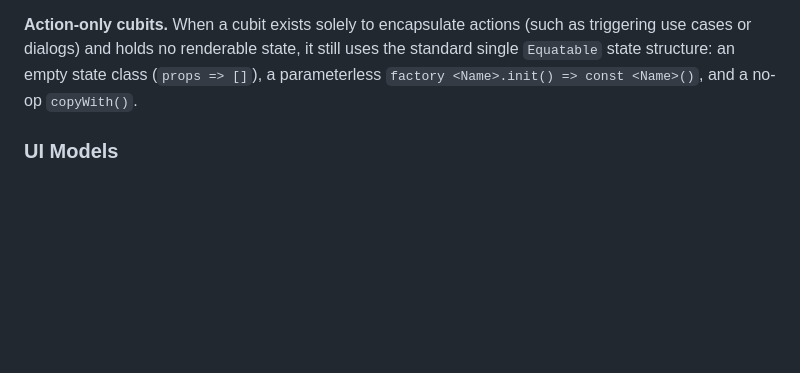
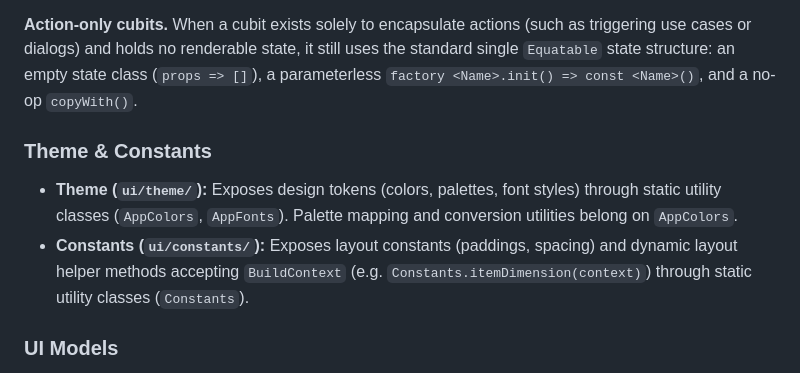
Before and after one commit to erez20/habits_flow, a Markdown page: AGENTS.md, the part around the change. GitHub-like rendering; blank space fills up the shorter version.

Commit message:
build agents.md

```diff
--- a/AGENTS.md
+++ b/AGENTS.md
@@ -275,6 +275,11 @@ uses the standard single `Equatable` state structure: an empty state class
 (`props => []`), a parameterless `factory <Name>.init() => const <Name>()`, and a
 no-op `copyWith()`.
 
+### Theme & Constants
+
+- **Theme (`ui/theme/`):** Exposes design tokens (colors, palettes, font styles) through static utility classes (`AppColors`, `AppFonts`). Palette mapping and conversion utilities belong on `AppColors`.
+- **Constants (`ui/constants/`):** Exposes layout constants (paddings, spacing) and dynamic layout helper methods accepting `BuildContext` (e.g. `Constants.itemDimension(context)`) through static utility classes (`Constants`).
+
 ### UI Models
 
 The presentation counterpart of an entity: class named `<X>UI` (`ItemUI`,
```
Also changed, not shown: docs/open_issues.md (+1 -7 lines).
